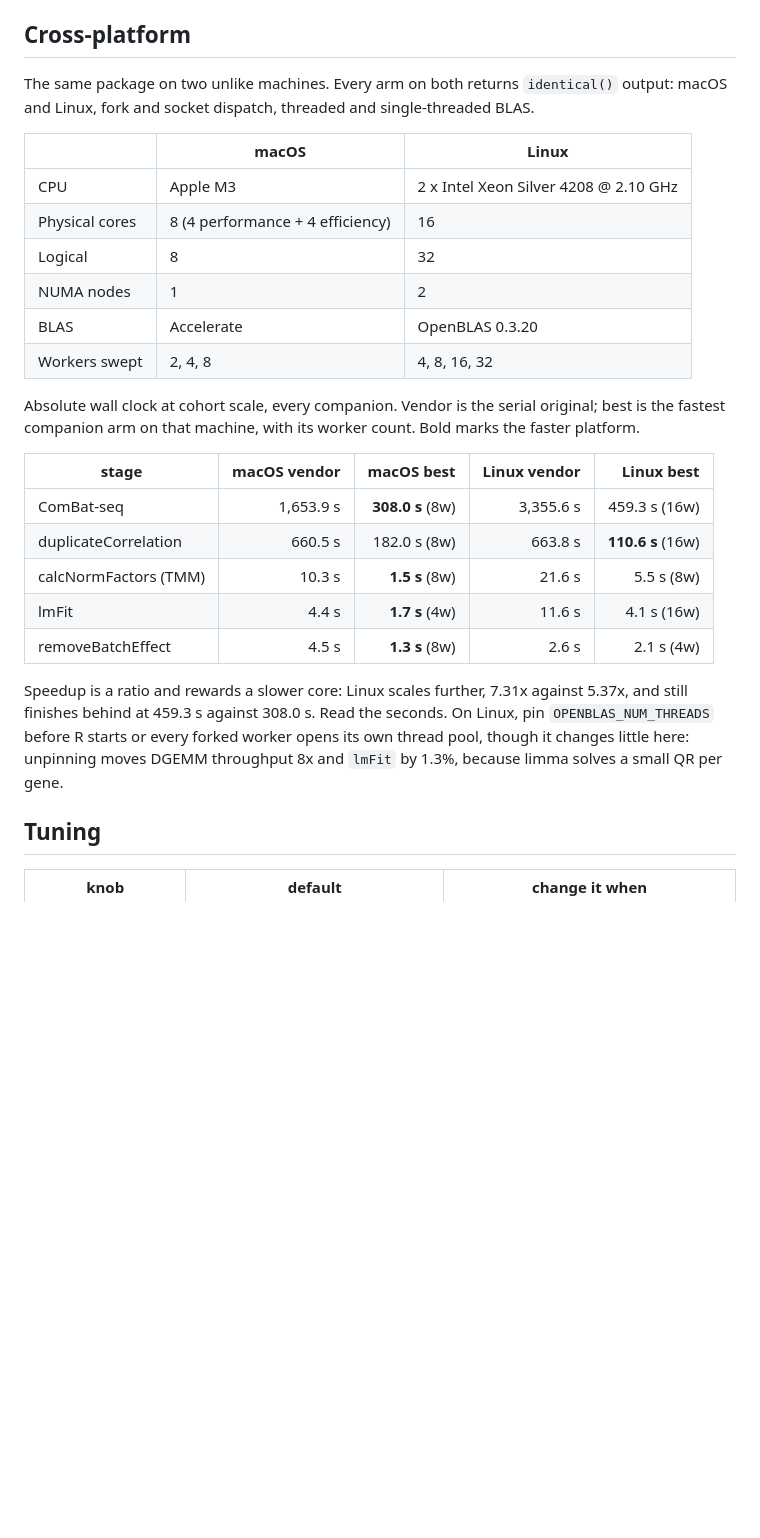
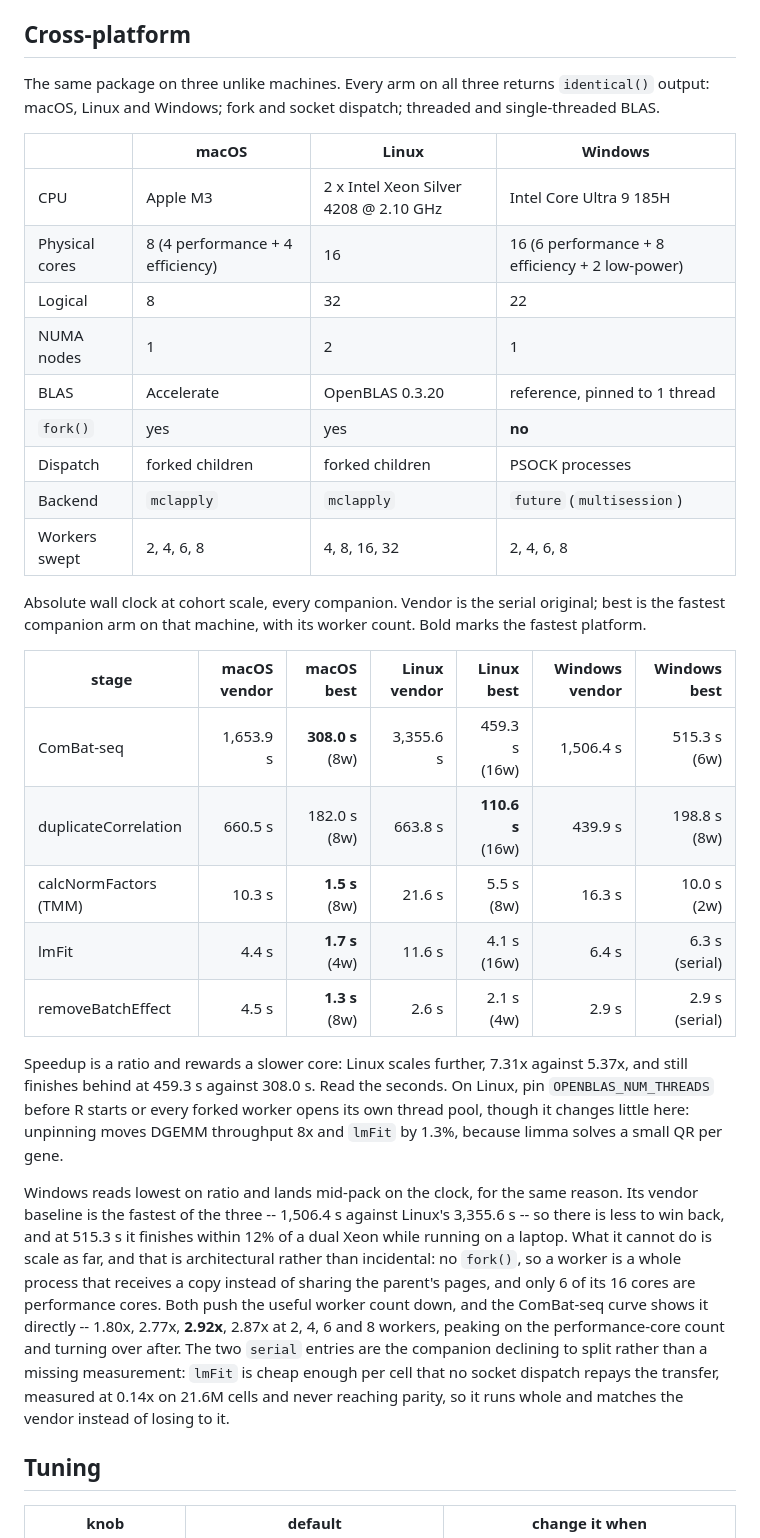
Before and after one commit to GenomeRx/RNA-Parallel, a Markdown page: README.md, the part around the change. Rendered like a GitHub page; blank space fills up the shorter version.

Commit message:
README: carry the Windows measurements into Cross-platform
The Speedup table gained a Windows column when the report was added, but
Cross-platform still described two machines. It now describes three, and the
rows that were added are the ones that explain the difference rather than
merely record it: fork() available, dispatch mechanism, backend, and the
hybrid core breakdown, since 16 physical cores on an Ultra 185H means 6
performance and 10 efficiency and the distinction is what sets the useful
worker count.

Absolute wall clock gains Windows vendor and best columns. ComBat-seq
1,506.4 s to 515.3 s at 6 workers, duplicateCorrelation 439.9 s to 198.8 s,
TMM 16.3 s to 10.0 s. lmFit and removeBatchEffect read serial, which is the
companion declining to split rather than an unmeasured cell: lm.fit is cheap
enough per cell that a serialised chunk is never repaid, measured 0.14x at
21.6M cells and never reaching parity, so it runs whole and matches the vendor
instead of losing to it.

The paragraph that follows makes the same argument the section already makes
for macOS against Linux, rather than a special case for Windows: speedup is a
ratio and rewards a slow baseline. Windows has the fastest vendor time of the
three at 1,506.4 s against Linux's 3,355.6 s, so there is less to win back,
and at 515.3 s a laptop finishes within 12% of a dual Xeon. What it cannot do
is scale as far, and the ComBat-seq curve shows it directly at 1.80x, 2.77x,
2.92x, 2.87x -- peaking on the performance-core count and turning over after.

doccheck 53/53: every figure added here is cross-checked against the rendered
report, including the three new speedup claims.

```diff
--- a/README.md
+++ b/README.md
@@ -211,34 +211,49 @@ One inner loop is pinned to the vendor body it came from and stands down on any
 
 ## Cross-platform
 
-The same package on two unlike machines. Every arm on both returns `identical()` output: macOS
-and Linux, fork and socket dispatch, threaded and single-threaded BLAS.
+The same package on three unlike machines. Every arm on all three returns `identical()` output:
+macOS, Linux and Windows; fork and socket dispatch; threaded and single-threaded BLAS.
 
-| | macOS | Linux |
-|---|---|---|
-| CPU | Apple M3 | 2 x Intel Xeon Silver 4208 @ 2.10 GHz |
-| Physical cores | 8 (4 performance + 4 efficiency) | 16 |
-| Logical | 8 | 32 |
-| NUMA nodes | 1 | 2 |
-| BLAS | Accelerate | OpenBLAS 0.3.20 |
-| Workers swept | 2, 4, 8 | 4, 8, 16, 32 |
+| | macOS | Linux | Windows |
+|---|---|---|---|
+| CPU | Apple M3 | 2 x Intel Xeon Silver 4208 @ 2.10 GHz | Intel Core Ultra 9 185H |
+| Physical cores | 8 (4 performance + 4 efficiency) | 16 | 16 (6 performance + 8 efficiency + 2 low-power) |
+| Logical | 8 | 32 | 22 |
+| NUMA nodes | 1 | 2 | 1 |
+| BLAS | Accelerate | OpenBLAS 0.3.20 | reference, pinned to 1 thread |
+| `fork()` | yes | yes | **no** |
+| Dispatch | forked children | forked children | PSOCK processes |
+| Backend | `mclapply` | `mclapply` | `future` (`multisession`) |
+| Workers swept | 2, 4, 6, 8 | 4, 8, 16, 32 | 2, 4, 6, 8 |
 
 Absolute wall clock at cohort scale, every companion. Vendor is the serial original; best is the
-fastest companion arm on that machine, with its worker count. Bold marks the faster platform.
+fastest companion arm on that machine, with its worker count. Bold marks the fastest platform.
 
-| stage | macOS vendor | macOS best | Linux vendor | Linux best |
-|---|---:|---:|---:|---:|
-| ComBat-seq | 1,653.9 s | **308.0 s** (8w) | 3,355.6 s | 459.3 s (16w) |
-| duplicateCorrelation | 660.5 s | 182.0 s (8w) | 663.8 s | **110.6 s** (16w) |
-| calcNormFactors (TMM) | 10.3 s | **1.5 s** (8w) | 21.6 s | 5.5 s (8w) |
-| lmFit | 4.4 s | **1.7 s** (4w) | 11.6 s | 4.1 s (16w) |
-| removeBatchEffect | 4.5 s | **1.3 s** (8w) | 2.6 s | 2.1 s (4w) |
+| stage | macOS vendor | macOS best | Linux vendor | Linux best | Windows vendor | Windows best |
+|---|---:|---:|---:|---:|---:|---:|
+| ComBat-seq | 1,653.9 s | **308.0 s** (8w) | 3,355.6 s | 459.3 s (16w) | 1,506.4 s | 515.3 s (6w) |
+| duplicateCorrelation | 660.5 s | 182.0 s (8w) | 663.8 s | **110.6 s** (16w) | 439.9 s | 198.8 s (8w) |
+| calcNormFactors (TMM) | 10.3 s | **1.5 s** (8w) | 21.6 s | 5.5 s (8w) | 16.3 s | 10.0 s (2w) |
+| lmFit | 4.4 s | **1.7 s** (4w) | 11.6 s | 4.1 s (16w) | 6.4 s | 6.3 s (serial) |
+| removeBatchEffect | 4.5 s | **1.3 s** (8w) | 2.6 s | 2.1 s (4w) | 2.9 s | 2.9 s (serial) |
 
 Speedup is a ratio and rewards a slower core: Linux scales further, 7.31x against 5.37x, and
 still finishes behind at 459.3 s against 308.0 s. Read the seconds. On Linux, pin
 `OPENBLAS_NUM_THREADS` before R starts or every forked worker opens its own thread pool, though it
 changes little here: unpinning moves DGEMM throughput 8x and `lmFit` by 1.3%, because limma solves
 a small QR per gene.
+
+Windows reads lowest on ratio and lands mid-pack on the clock, for the same reason. Its vendor
+baseline is the fastest of the three -- 1,506.4 s against Linux's 3,355.6 s -- so there is less to
+win back, and at 515.3 s it finishes within 12% of a dual Xeon while running on a laptop. What it
+cannot do is scale as far, and that is architectural rather than incidental: no `fork()`, so a
+worker is a whole process that receives a copy instead of sharing the parent's pages, and only 6
+of its 16 cores are performance cores. Both push the useful worker count down, and the ComBat-seq
+curve shows it directly -- 1.80x, 2.77x, **2.92x**, 2.87x at 2, 4, 6 and 8 workers, peaking on the
+performance-core count and turning over after. The two `serial` entries are the companion
+declining to split rather than a missing measurement: `lmFit` is cheap enough per cell that no
+socket dispatch repays the transfer, measured at 0.14x on 21.6M cells and never reaching parity,
+so it runs whole and matches the vendor instead of losing to it.
 
 ## Tuning
 
```
